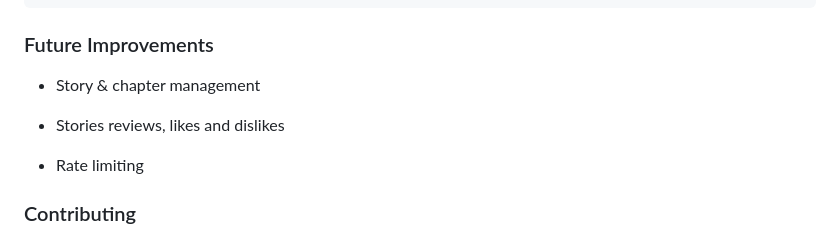
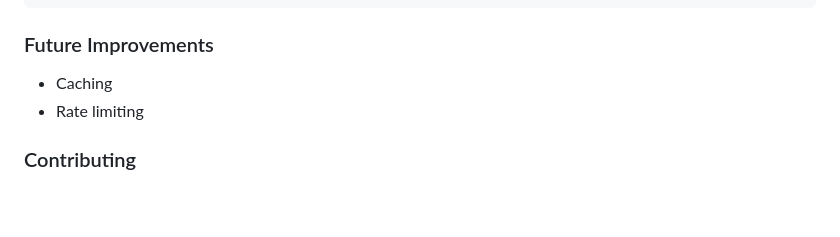
Before and after one commit to JhayceeCodes/StoryTimeAPI, a Markdown page: README.md, the part around the change. Rendered like a GitHub page; blank space fills up the shorter version.

Commit message:
feat: update README.md

```diff
--- a/README.md
+++ b/README.md
@@ -192,10 +192,7 @@ You can explore and test all endpoints using the Postman collection below:
 
 ### Future Improvements
 
-- Story & chapter management
-
-- Stories reviews, likes and dislikes
-
+- Caching
 - Rate limiting
 
 
```
